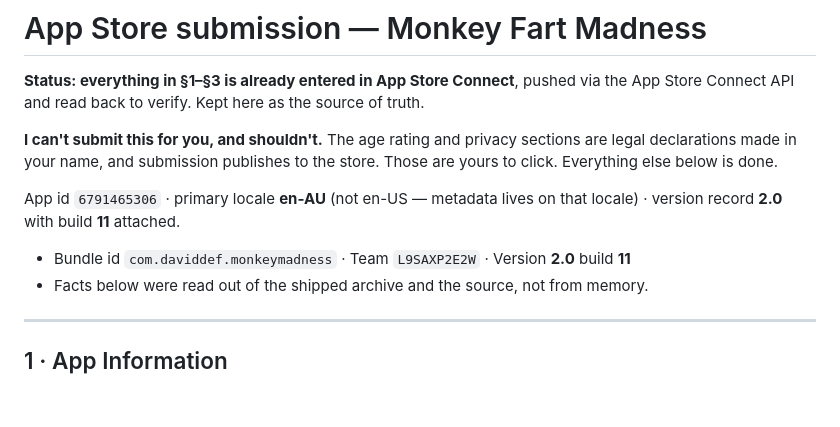
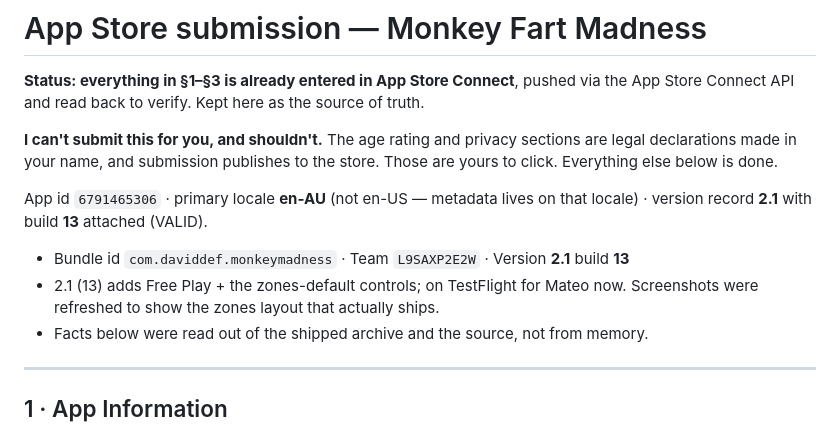
Before and after one commit to daviddef/Monkey-Madness, a Markdown page: APPSTORE.md, the part around the change. GitHub-like rendering; blank space fills up the shorter version.

Commit message:
APPSTORE.md: version record is 2.1 (13), screenshots refreshed for zones

```diff
--- a/APPSTORE.md
+++ b/APPSTORE.md
@@ -8,9 +8,11 @@ legal declarations made in your name, and submission publishes to the store. Tho
 yours to click. Everything else below is done.
 
 App id `6791465306` · primary locale **en-AU** (not en-US — metadata lives on that locale)
-· version record **2.0** with build **11** attached.
+· version record **2.1** with build **13** attached (VALID).
 
-- Bundle id `com.daviddef.monkeymadness` · Team `L9SAXP2E2W` · Version **2.0** build **11**
+- Bundle id `com.daviddef.monkeymadness` · Team `L9SAXP2E2W` · Version **2.1** build **13**
+- 2.1 (13) adds Free Play + the zones-default controls; on TestFlight for Mateo now.
+  Screenshots were refreshed to show the zones layout that actually ships.
 - Facts below were read out of the shipped archive and the source, not from memory.
 
 ---
```
